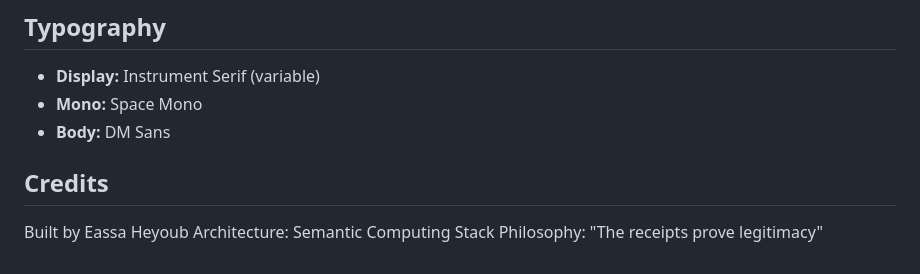
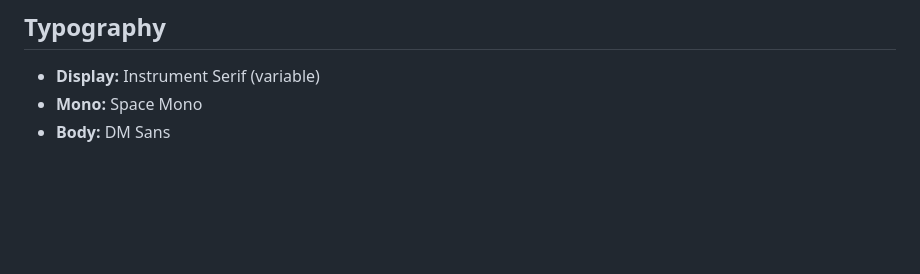
Before and after one commit to heyoub/heyoub.dev, a Markdown page: README.md, the part around the change. GitHub-like rendering; blank space fills up the shorter version.

```diff
--- a/README.md
+++ b/README.md
@@ -167,9 +167,3 @@ vercel --prod
 - **Display:** Instrument Serif (variable)
 - **Mono:** Space Mono
 - **Body:** DM Sans
-
-## Credits
-
-Built by Eassa Heyoub
-Architecture: Semantic Computing Stack
-Philosophy: "The receipts prove legitimacy"
```
